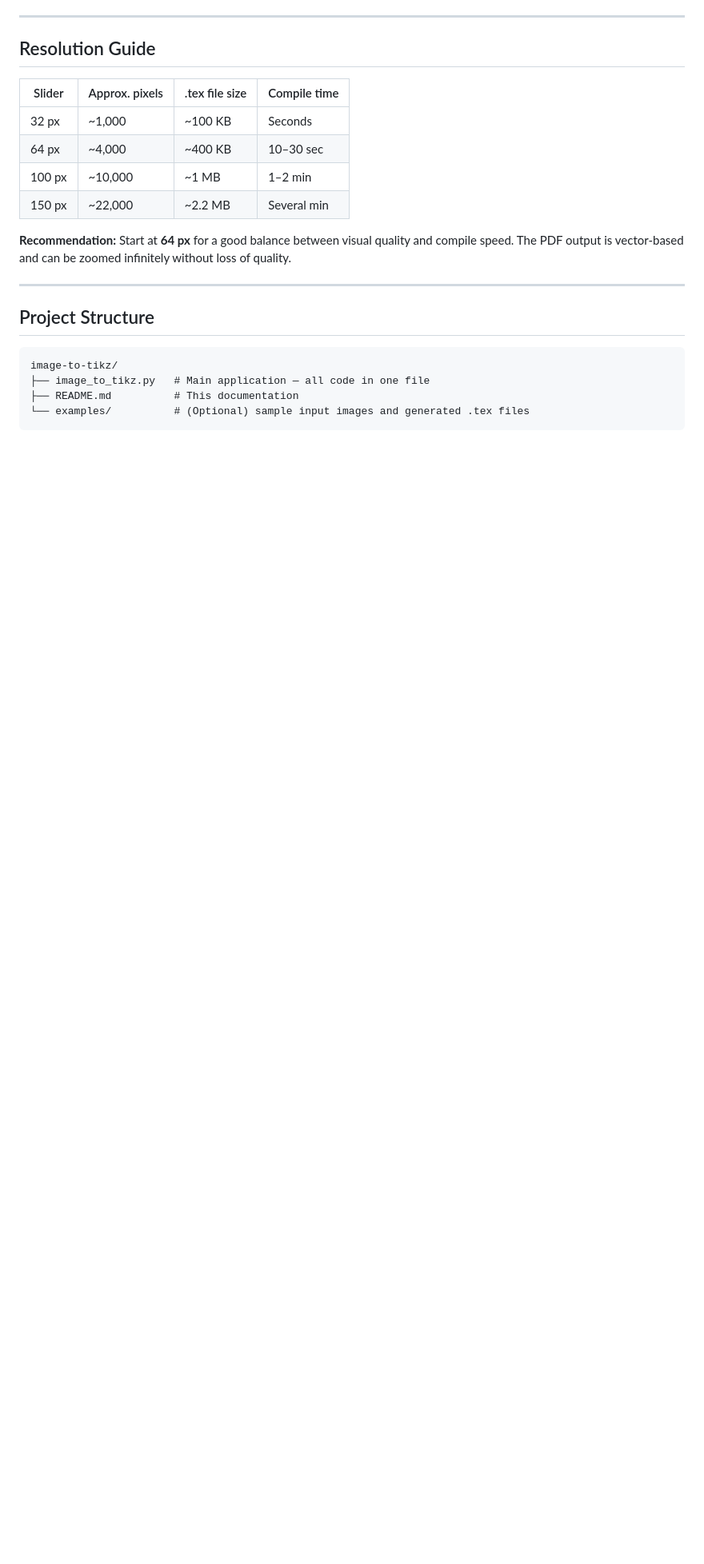
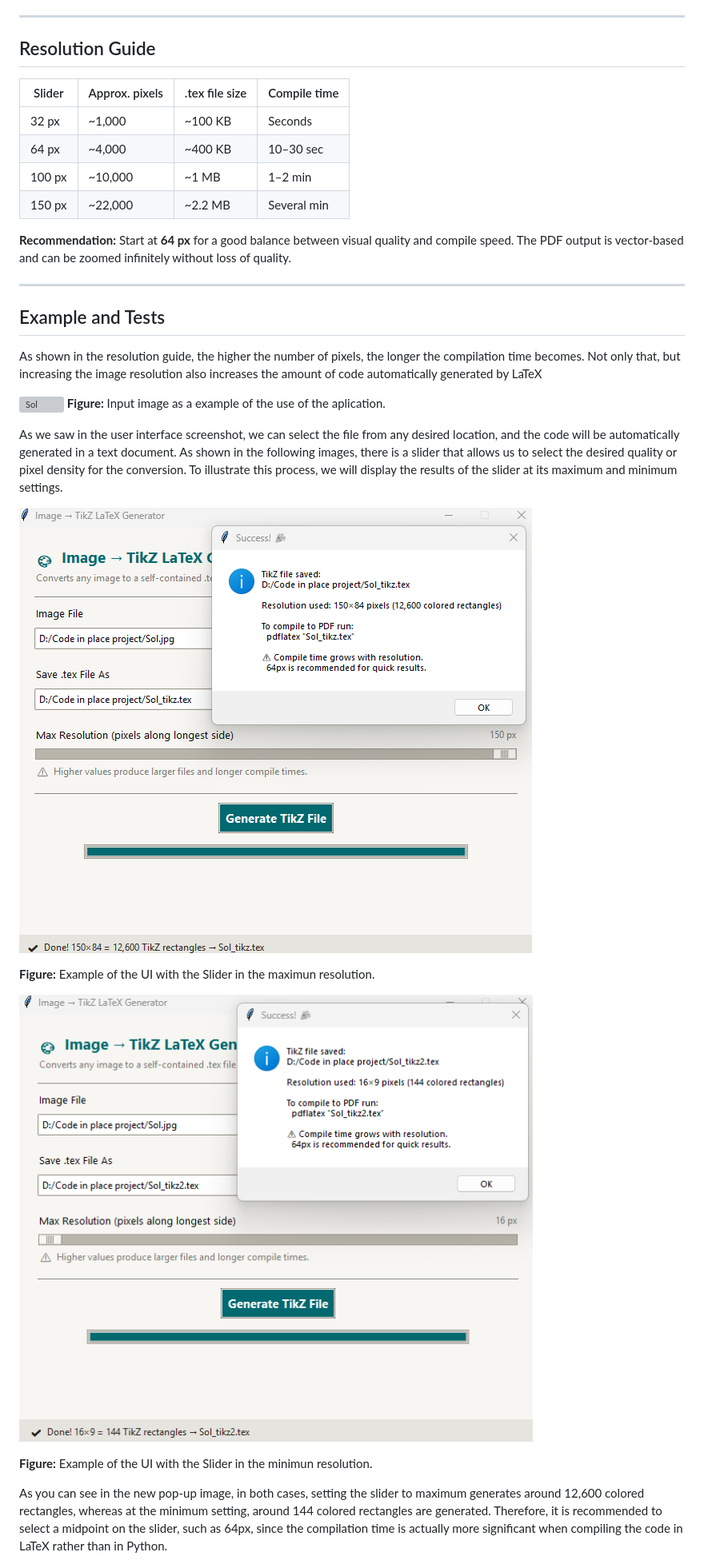
Before and after one commit to Limbocaos/Image-to-Latex-code, a Markdown page: README.md, the part around one of its changes. Shown at 80% size. Drawn GitHub-style; blank space fills up the shorter version; grey boxes are pictures that could not be loaded.

````diff
--- a/README.md
+++ b/README.md
@@ -394,12 +398,22 @@ Each line represents one pixel as a filled 1×1 unit rectangle with an exact RGB
 
 ***
 
-## Project Structure
+## Example and Tests
 
-```
-image-to-tikz/
-├── image_to_tikz.py   # Main application — all code in one file
-├── README.md          # This documentation
-└── examples/          # (Optional) sample input images and generated .tex files
-```
+As shown in the resolution guide, the higher the number of pixels, the longer the compilation time becomes. Not only that, but increasing the image resolution also increases the amount of code automatically generated by LaTeX
 
+![Sol](images/Sol.jpg)
+**Figure:** Input image as a example of the use of the aplication.
+
+As we saw in the user interface screenshot, we can select the file from any desired location, and the code will be automatically generated in a text document. As shown in the following images, there is a slider that allows us to select the desired quality or pixel density for the conversion. To illustrate this process, we will display the results of the slider at its maximum and minimum settings.
+
+![Max_gen](images/Max_gen.png)
+
+**Figure:** Example of the UI with the Slider in the maximun resolution.
+
+![Lower_gen](images/Lower_gen.png)
+
+**Figure:** Example of the UI with the Slider in the minimun resolution.
+
+As you can see in the new pop-up image, in both cases, setting the slider to maximum generates around 12,600 colored rectangles, whereas at the minimum setting, around 144 colored rectangles are generated. Therefore, it is recommended to select a midpoint on the slider, such as 64px, since the compilation time is actually more significant when compiling the code in LaTeX rather than in Python.
+
````
Also changed, not shown: other parts of README.md (+30 -0 lines).
